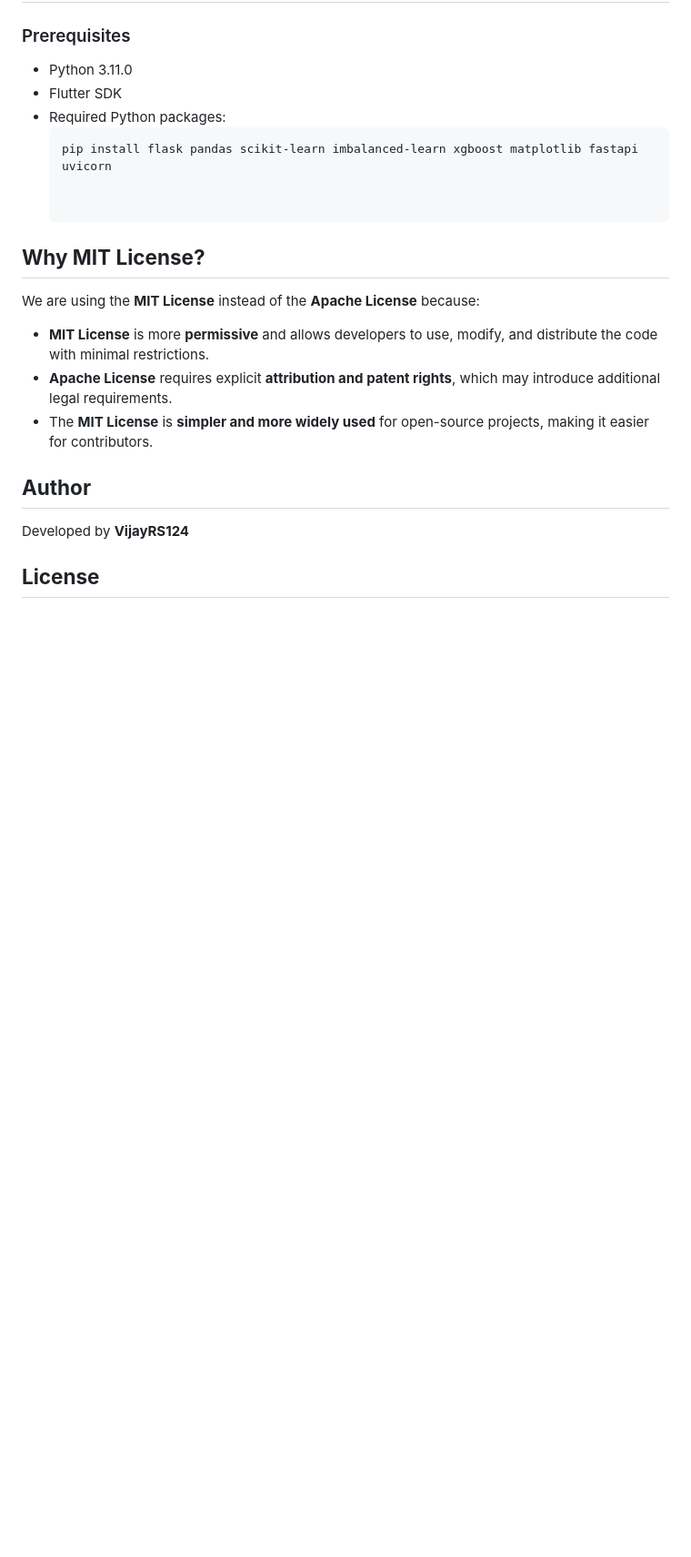
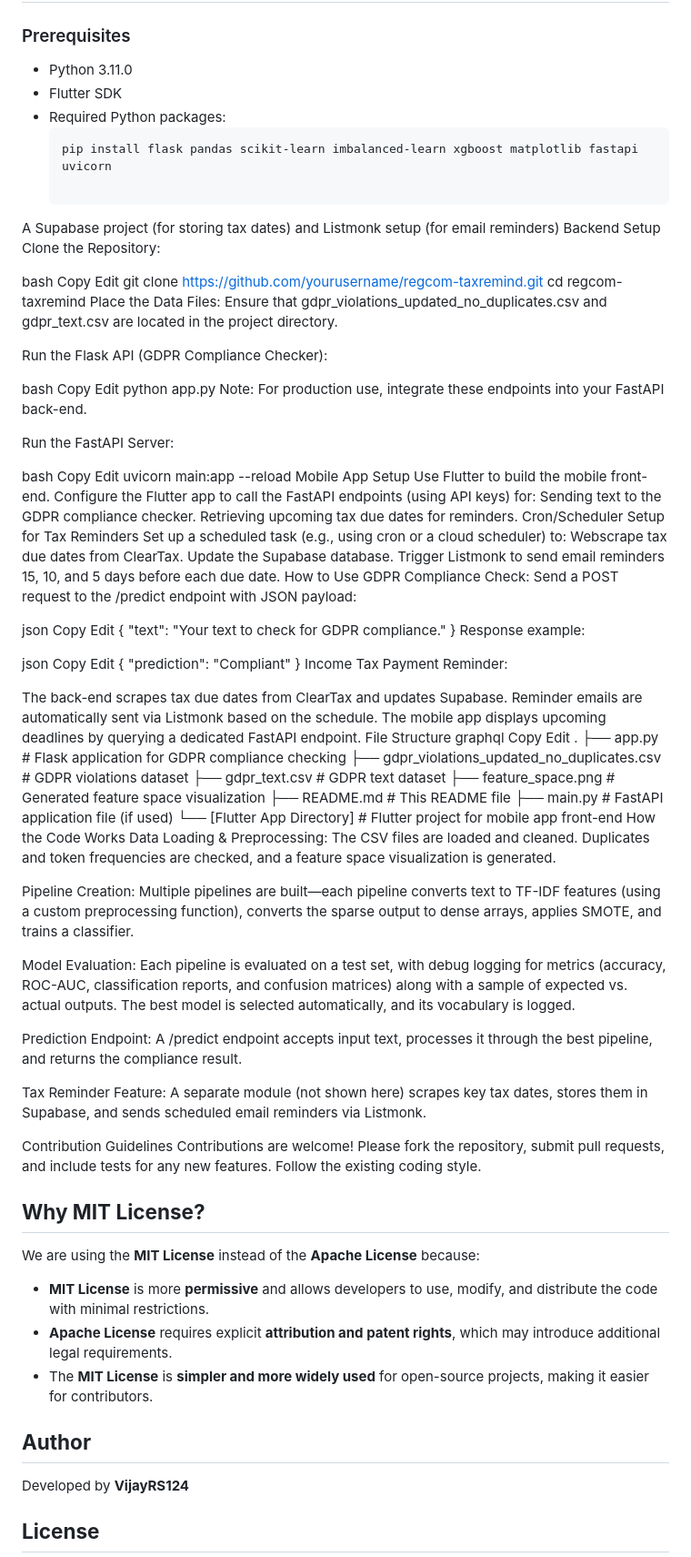
Before and after one commit to Pranavcm-07/digital_rights, a Markdown page: README.md, the part around the change. Shown: that part at 91% size. GitHub-like rendering; blank space fills up the shorter version.

````diff
--- a/README.md
+++ b/README.md
@@ -72,6 +72,94 @@ This integrated solution simplifies regulatory oversight and financial planning
   ```bash
   pip install flask pandas scikit-learn imbalanced-learn xgboost matplotlib fastapi uvicorn
 
+A Supabase project (for storing tax dates) and Listmonk setup (for email reminders)
+Backend Setup
+Clone the Repository:
+
+bash
+Copy
+Edit
+git clone https://github.com/yourusername/regcom-taxremind.git
+cd regcom-taxremind
+Place the Data Files:
+Ensure that gdpr_violations_updated_no_duplicates.csv and gdpr_text.csv are located in the project directory.
+
+Run the Flask API (GDPR Compliance Checker):
+
+bash
+Copy
+Edit
+python app.py
+Note: For production use, integrate these endpoints into your FastAPI back-end.
+
+Run the FastAPI Server:
+
+bash
+Copy
+Edit
+uvicorn main:app --reload
+Mobile App Setup
+Use Flutter to build the mobile front-end.
+Configure the Flutter app to call the FastAPI endpoints (using API keys) for:
+Sending text to the GDPR compliance checker.
+Retrieving upcoming tax due dates for reminders.
+Cron/Scheduler Setup for Tax Reminders
+Set up a scheduled task (e.g., using cron or a cloud scheduler) to:
+Webscrape tax due dates from ClearTax.
+Update the Supabase database.
+Trigger Listmonk to send email reminders 15, 10, and 5 days before each due date.
+How to Use
+GDPR Compliance Check:
+Send a POST request to the /predict endpoint with JSON payload:
+
+json
+Copy
+Edit
+{ "text": "Your text to check for GDPR compliance." }
+Response example:
+
+json
+Copy
+Edit
+{ "prediction": "Compliant" }
+Income Tax Payment Reminder:
+
+The back-end scrapes tax due dates from ClearTax and updates Supabase.
+Reminder emails are automatically sent via Listmonk based on the schedule.
+The mobile app displays upcoming deadlines by querying a dedicated FastAPI endpoint.
+File Structure
+graphql
+Copy
+Edit
+.
+├── app.py                                     # Flask application for GDPR compliance checking
+├── gdpr_violations_updated_no_duplicates.csv  # GDPR violations dataset
+├── gdpr_text.csv                              # GDPR text dataset
+├── feature_space.png                          # Generated feature space visualization
+├── README.md                                  # This README file
+├── main.py                                    # FastAPI application file (if used)
+└── [Flutter App Directory]                    # Flutter project for mobile app front-end
+How the Code Works
+Data Loading & Preprocessing:
+The CSV files are loaded and cleaned. Duplicates and token frequencies are checked, and a feature space visualization is generated.
+
+Pipeline Creation:
+Multiple pipelines are built—each pipeline converts text to TF-IDF features (using a custom preprocessing function), converts the sparse output to dense arrays, applies SMOTE, and trains a classifier.
+
+Model Evaluation:
+Each pipeline is evaluated on a test set, with debug logging for metrics (accuracy, ROC-AUC, classification reports, and confusion matrices) along with a sample of expected vs. actual outputs. The best model is selected automatically, and its vocabulary is logged.
+
+Prediction Endpoint:
+A /predict endpoint accepts input text, processes it through the best pipeline, and returns the compliance result.
+
+Tax Reminder Feature:
+A separate module (not shown here) scrapes key tax dates, stores them in Supabase, and sends scheduled email reminders via Listmonk.
+
+Contribution Guidelines
+Contributions are welcome! Please fork the repository, submit pull requests, and include tests for any new features. Follow the existing coding style.
+
+
+
 
 ## **Why MIT License?**
 We are using the **MIT License** instead of the **Apache License** because:
````
